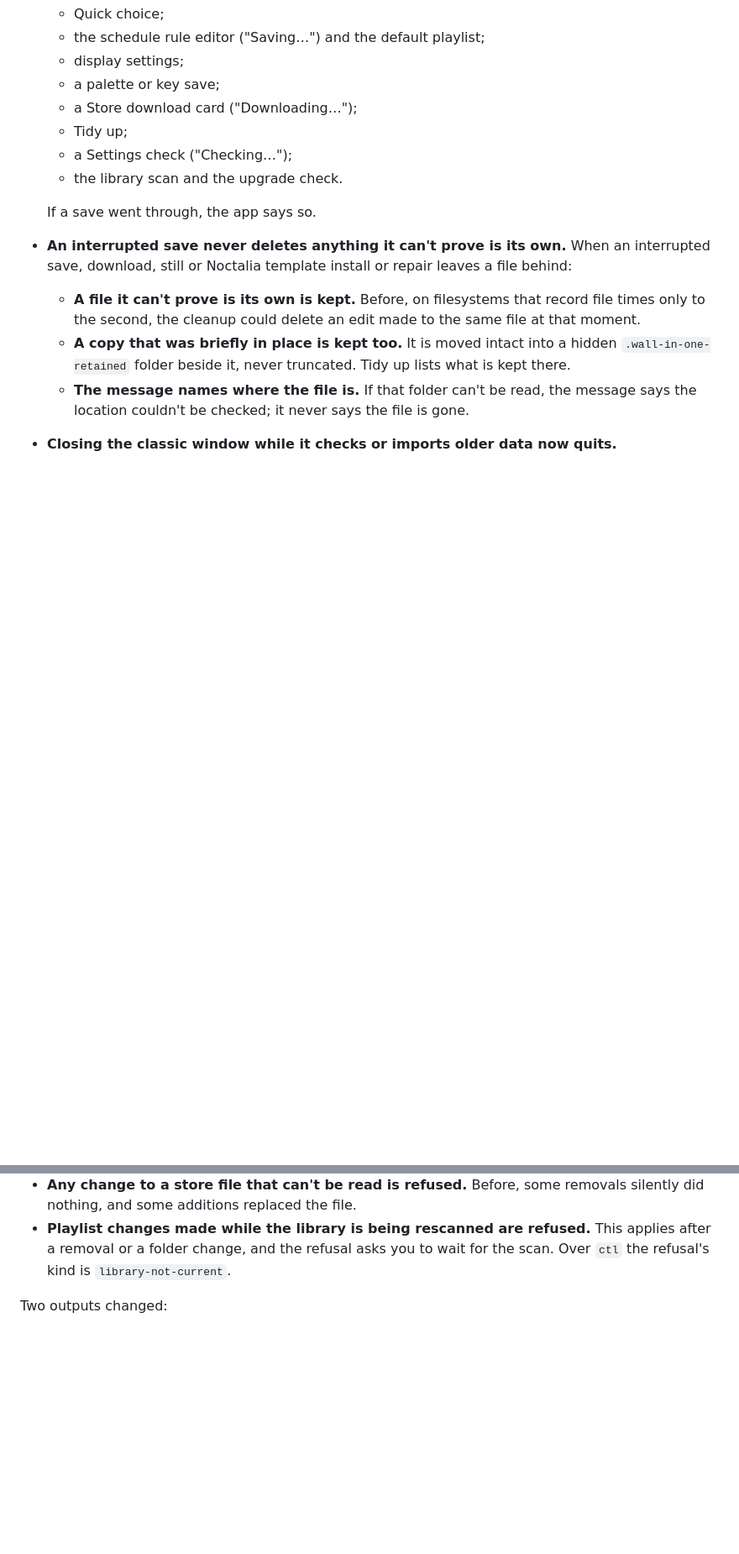
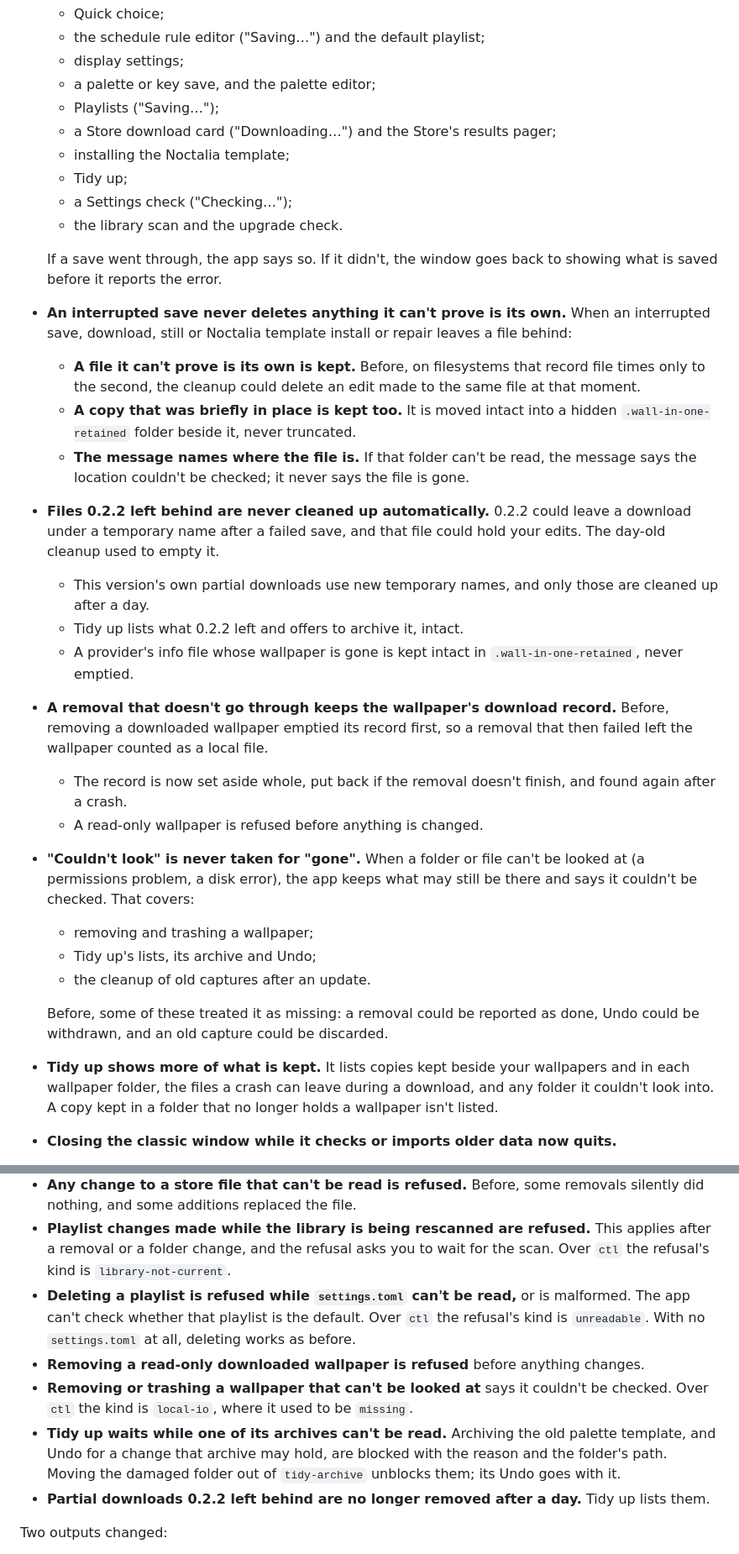
Before and after one commit to Go08er/wall-in-one, a Markdown page: docs/releases/v0.3.0.md, 2 parts joined by grey strips. Shown at 84% size. Rendered like a GitHub page; blank space fills up the shorter version.

```diff
--- a/docs/releases/v0.3.0.md
+++ b/docs/releases/v0.3.0.md
@@ -82,17 +82,33 @@ The full guide is [docs/interface.md](../interface.md).
   - Quick choice;
   - the schedule rule editor ("Saving…") and the default playlist;
   - display settings;
-  - a palette or key save;
-  - a Store download card ("Downloading…");
+  - a palette or key save, and the palette editor;
+  - Playlists ("Saving…");
+  - a Store download card ("Downloading…") and the Store's results pager;
+  - installing the Noctalia template;
   - Tidy up;
   - a Settings check ("Checking…");
   - the library scan and the upgrade check.
 
-  If a save went through, the app says so.
+  If a save went through, the app says so. If it didn't, the window goes back to showing what is saved before it reports the error.
 - **An interrupted save never deletes anything it can't prove is its own.** When an interrupted save, download, still or Noctalia template install or repair leaves a file behind:
   - **A file it can't prove is its own is kept.** Before, on filesystems that record file times only to the second, the cleanup could delete an edit made to the same file at that moment.
-  - **A copy that was briefly in place is kept too.** It is moved intact into a hidden `.wall-in-one-retained` folder beside it, never truncated. Tidy up lists what is kept there.
+  - **A copy that was briefly in place is kept too.** It is moved intact into a hidden `.wall-in-one-retained` folder beside it, never truncated.
   - **The message names where the file is.** If that folder can't be read, the message says the location couldn't be checked; it never says the file is gone.
+- **Files 0.2.2 left behind are never cleaned up automatically.** 0.2.2 could leave a download under a temporary name after a failed save, and that file could hold your edits. The day-old cleanup used to empty it.
+  - This version's own partial downloads use new temporary names, and only those are cleaned up after a day.
+  - Tidy up lists what 0.2.2 left and offers to archive it, intact.
+  - A provider's info file whose wallpaper is gone is kept intact in `.wall-in-one-retained`, never emptied.
+- **A removal that doesn't go through keeps the wallpaper's download record.** Before, removing a downloaded wallpaper emptied its record first, so a removal that then failed left the wallpaper counted as a local file.
+  - The record is now set aside whole, put back if the removal doesn't finish, and found again after a crash.
+  - A read-only wallpaper is refused before anything is changed.
+- **"Couldn't look" is never taken for "gone".** When a folder or file can't be looked at (a permissions problem, a disk error), the app keeps what may still be there and says it couldn't be checked. That covers:
+  - removing and trashing a wallpaper;
+  - Tidy up's lists, its archive and Undo;
+  - the cleanup of old captures after an update.
+
+  Before, some of these treated it as missing: a removal could be reported as done, Undo could be withdrawn, and an old capture could be discarded.
+- **Tidy up shows more of what is kept.** It lists copies kept beside your wallpapers and in each wallpaper folder, the files a crash can leave during a download, and any folder it couldn't look into. A copy kept in a folder that no longer holds a wallpaper isn't listed.
 - **Closing the classic window while it checks or imports older data now quits.**
 - **`--write-config` says exactly which files it wrote,** or that nothing changed. Renderers installed in standard places now give the same paths whether you run it from a terminal or the service runs it.
 - **Empty temporary folders left behind by discarded files are removed.**
@@ -117,6 +133,11 @@ These are refusals, each with a reason:
 - **Copying a playlist is refused** when the copy would hold nothing that plays.
 - **Any change to a store file that can't be read is refused.** Before, some removals silently did nothing, and some additions replaced the file.
 - **Playlist changes made while the library is being rescanned are refused.** This applies after a removal or a folder change, and the refusal asks you to wait for the scan. Over `ctl` the refusal's kind is `library-not-current`.
+- **Deleting a playlist is refused while `settings.toml` can't be read,** or is malformed. The app can't check whether that playlist is the default. Over `ctl` the refusal's kind is `unreadable`. With no `settings.toml` at all, deleting works as before.
+- **Removing a read-only downloaded wallpaper is refused** before anything changes.
+- **Removing or trashing a wallpaper that can't be looked at** says it couldn't be checked. Over `ctl` the kind is `local-io`, where it used to be `missing`.
+- **Tidy up waits while one of its archives can't be read.** Archiving the old palette template, and Undo for a change that archive may hold, are blocked with the reason and the folder's path. Moving the damaged folder out of `tidy-archive` unblocks them; its Undo goes with it.
+- **Partial downloads 0.2.2 left behind are no longer removed after a day.** Tidy up lists them.
 
 Two outputs changed:
 - **`--write-config`** prints one line per file (`wrote:`, `removed:`, or `nothing changed: …`). Scripts that parse its output may need updating.
```
Also changed, not shown: other parts of docs/releases/v0.3.0.md (+5 -2 lines), docs/updating.md (+20 -0 lines).
